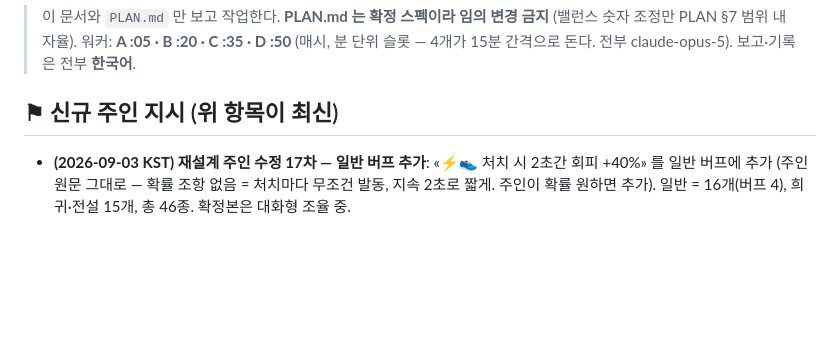
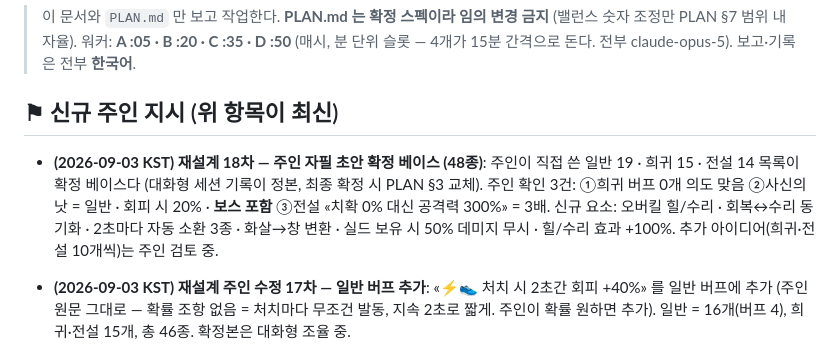
Before and after one commit to kuzuni/aaaw, a Markdown page: docs/ROUTINE.md, the part around the change. GitHub-like rendering; blank space fills up the shorter version.

Commit message:
재설계 18차: 주인 자필 초안 48종 확정 베이스 등재 (희귀 버프 0·낫 보스포함·공격력 3배 확인)
Co-Authored-By: Claude Fable 5 <noreply@anthropic.com>

```diff
--- a/docs/ROUTINE.md
+++ b/docs/ROUTINE.md
@@ -5,6 +5,8 @@
 > 보고·기록은 전부 **한국어**.
 
 ## ⚑ 신규 주인 지시 (위 항목이 최신)
+
+- **(2026-09-03 KST) 재설계 18차 — 주인 자필 초안 확정 베이스 (48종)**: 주인이 직접 쓴 일반 19 · 희귀 15 · 전설 14 목록이 확정 베이스다 (대화형 세션 기록이 정본, 최종 확정 시 PLAN §3 교체). 주인 확인 3건: ①희귀 버프 0개 의도 맞음 ②사신의 낫 = 일반 · 회피 시 20% · **보스 포함** ③전설 «치확 0% 대신 공격력 300%» = 3배. 신규 요소: 오버킬 힐/수리 · 회복↔수리 동기화 · 2초마다 자동 소환 3종 · 화살→창 변환 · 실드 보유 시 50% 데미지 무시 · 힐/수리 효과 +100%. 추가 아이디어(희귀·전설 10개씩)는 주인 검토 중.
 
 - **(2026-09-03 KST) 재설계 주인 수정 17차 — 일반 버프 추가**: «⚡👟 처치 시 2초간 회피 +40%» 를 일반 버프에 추가 (주인 원문 그대로 — 확률 조항 없음 = 처치마다 무조건 발동, 지속 2초로 짧게. 주인이 확률 원하면 추가). 일반 = 16개(버프 4), 희귀·전설 15개, 총 46종. 확정본은 대화형 조율 중.
 
```
